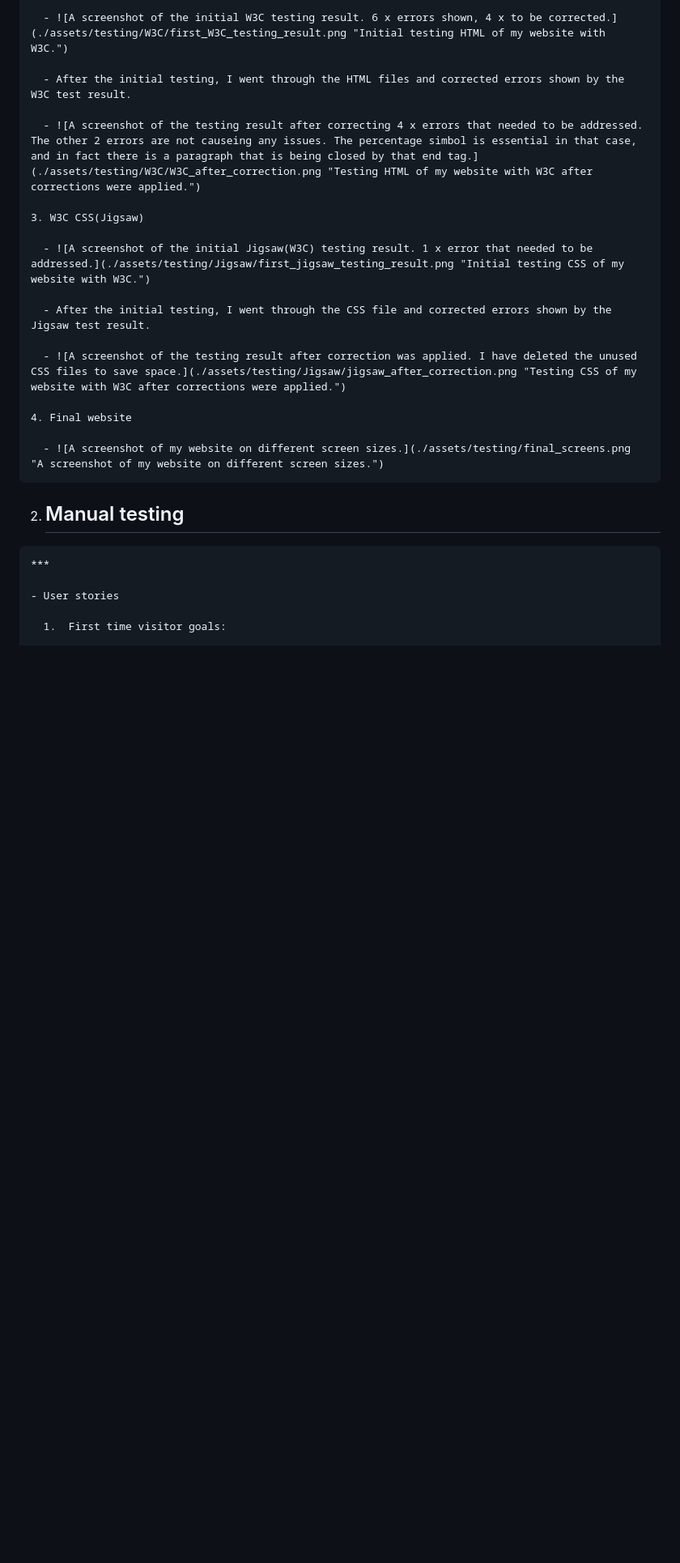
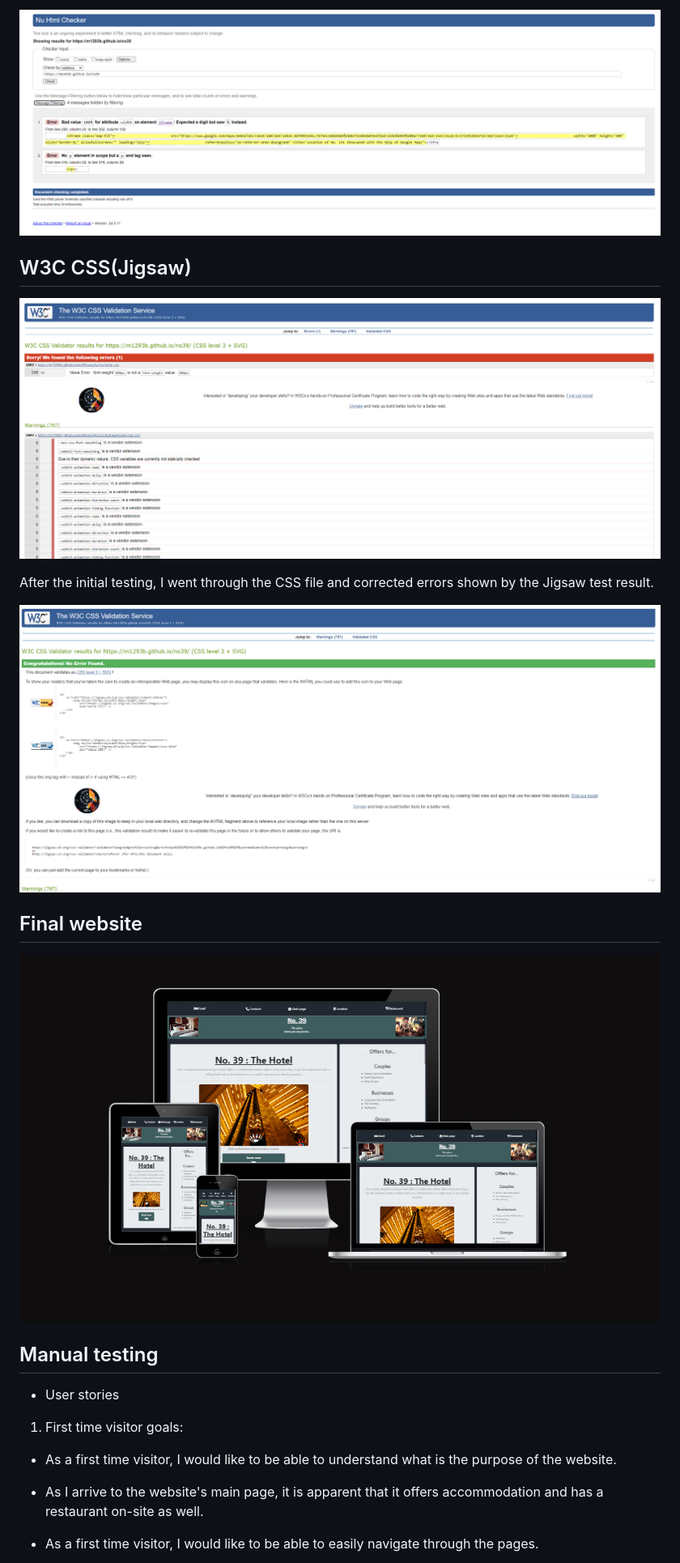
Before and after one commit to m1293b/no39, a Markdown page: README.md, the part around one of its changes. Shown at 81% size. GitHub-like rendering; blank space fills up the shorter version.

```diff
--- a/README.md
+++ b/README.md
@@ -136,27 +160,27 @@
 
-      - ![A screenshot of the initial W3C testing result. 6 x errors shown, 4 x to be corrected.](./assets/testing/W3C/first_W3C_testing_result.png "Initial testing HTML of my website with W3C.")
+  ![A screenshot of the testing result after correcting 4 x errors that needed to be addressed. The other 2 errors are not causeing any issues. The percentage simbol is essential in that case, and in fact there is a paragraph that is being closed by that end tag.](./assets/testing/W3C/W3C_after_correction.png "Testing HTML of my website with W3C after corrections were applied.")
 
-      - After the initial testing, I went through the HTML files and corrected errors shown by the W3C test result.
+  ## W3C CSS(Jigsaw)
 
-      - ![A screenshot of the testing result after correcting 4 x errors that needed to be addressed. The other 2 errors are not causeing any issues. The percentage simbol is essential in that case, and in fact there is a paragraph that is being closed by that end tag.](./assets/testing/W3C/W3C_after_correction.png "Testing HTML of my website with W3C after corrections were applied.")
+  ![A screenshot of the initial Jigsaw(W3C) testing result. 1 x error that needed to be addressed.](./assets/testing/Jigsaw/first_jigsaw_testing_result.png "Initial testing CSS of my website with W3C.")
 
-    3. W3C CSS(Jigsaw)
+  After the initial testing, I went through the CSS file and corrected errors shown by the Jigsaw test result.
 
-      - ![A screenshot of the initial Jigsaw(W3C) testing result. 1 x error that needed to be addressed.](./assets/testing/Jigsaw/first_jigsaw_testing_result.png "Initial testing CSS of my website with W3C.")
+  ![A screenshot of the testing result after correction was applied. I have deleted the unused CSS files to save space.](./assets/testing/Jigsaw/jigsaw_after_correction.png "Testing CSS of my website with W3C after corrections were applied.")
 
-      - After the initial testing, I went through the CSS file and corrected errors shown by the Jigsaw test result.
+  ## Final website
 
-      - ![A screenshot of the testing result after correction was applied. I have deleted the unused CSS files to save space.](./assets/testing/Jigsaw/jigsaw_after_correction.png "Testing CSS of my website with W3C after corrections were applied.")
+  ![A screenshot of my website on different screen sizes.](./assets/testing/final_screens.png "A screenshot of my website on different screen sizes.")
 
-    4. Final website
+## Manual testing
 
-      - ![A screenshot of my website on different screen sizes.](./assets/testing/final_screens.png "A screenshot of my website on different screen sizes.")
+  - User stories
 
-  2. ## Manual testing
+  1.  First time visitor goals:
 
-    ***
+  - As a first time visitor, I would like to be able to understand what is the purpose of the website.
 
-    - User stories
+  - As I arrive to the website's main page, it is apparent that it offers accommodation and has a restaurant on-site as well.
 
-      1.  First time visitor goals:
+  - As a first time visitor, I would like to be able to easily navigate through the pages.
 
```
Also changed, not shown: other parts of README.md (+101 -81 lines).
